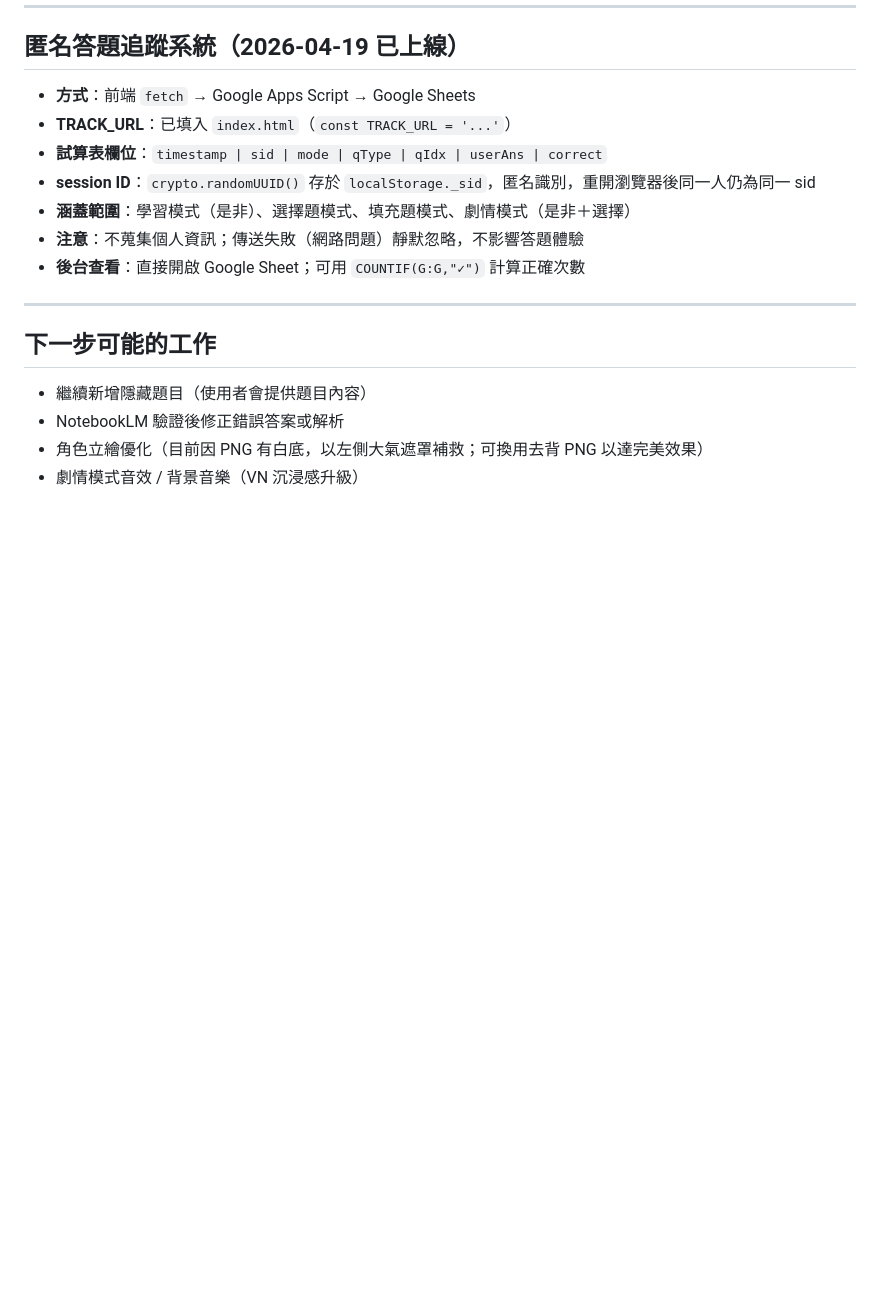
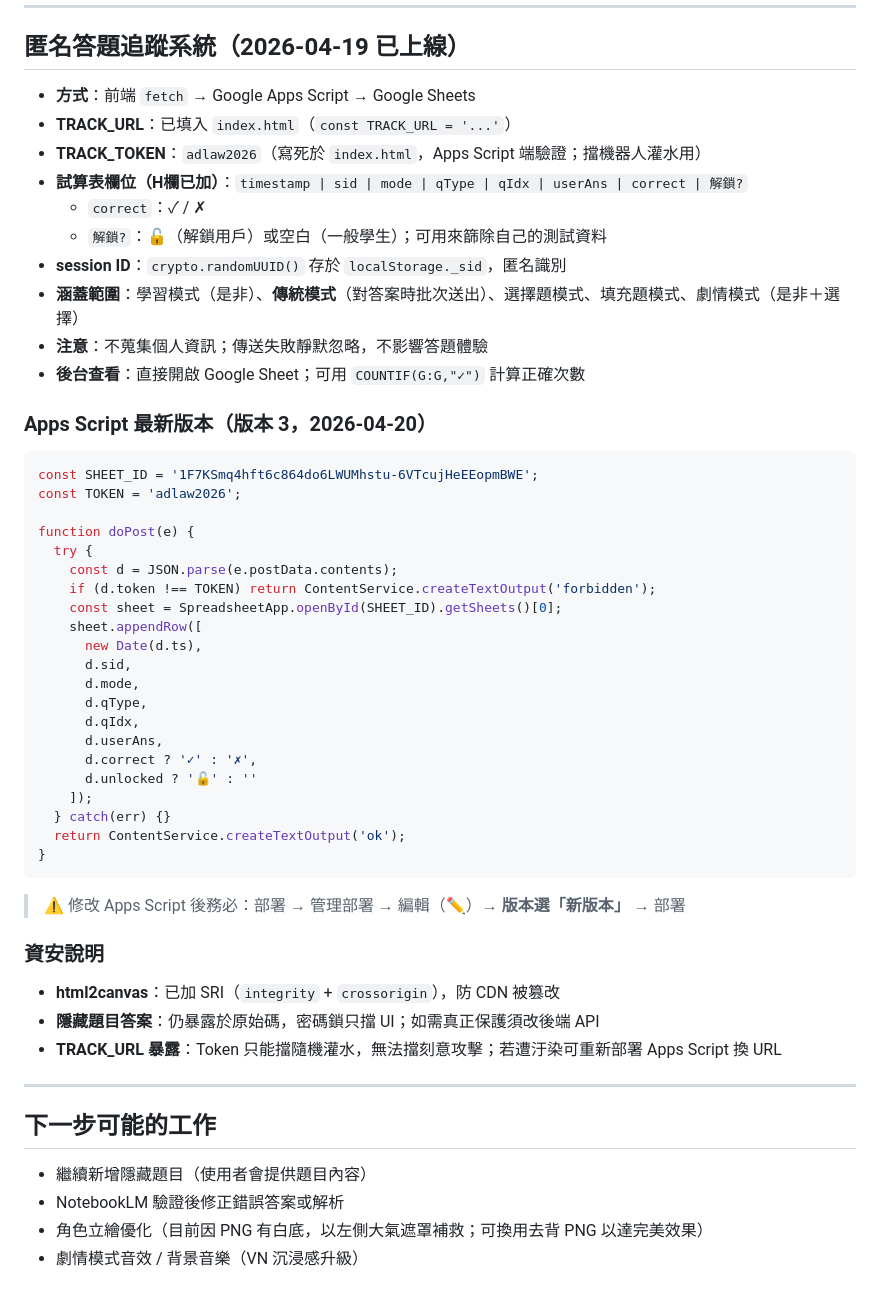
Before and after one commit to lml679939-cmyk/advertising-law, a Markdown page: CLAUDE.md, the part around the change. GitHub-like rendering; blank space fills up the shorter version.

Commit message:
docs: 更新 CLAUDE.md — 追蹤系統完整說明（token、unlocked欄位、資安）

````diff
--- a/CLAUDE.md
+++ b/CLAUDE.md
@@ -469,11 +469,47 @@ npx http-server . -p 8888
 
 - **方式**：前端 `fetch` → Google Apps Script → Google Sheets
 - **TRACK_URL**：已填入 `index.html`（`const TRACK_URL = '...'`）
-- **試算表欄位**：`timestamp | sid | mode | qType | qIdx | userAns | correct`
-- **session ID**：`crypto.randomUUID()` 存於 `localStorage._sid`，匿名識別，重開瀏覽器後同一人仍為同一 sid
-- **涵蓋範圍**：學習模式（是非）、選擇題模式、填充題模式、劇情模式（是非＋選擇）
-- **注意**：不蒐集個人資訊；傳送失敗（網路問題）靜默忽略，不影響答題體驗
+- **TRACK_TOKEN**：`adlaw2026`（寫死於 `index.html`，Apps Script 端驗證；擋機器人灌水用）
+- **試算表欄位（H欄已加）**：`timestamp | sid | mode | qType | qIdx | userAns | correct | 解鎖?`
+  - `correct`：✓ / ✗
+  - `解鎖?`：🔓（解鎖用戶）或空白（一般學生）；可用來篩除自己的測試資料
+- **session ID**：`crypto.randomUUID()` 存於 `localStorage._sid`，匿名識別
+- **涵蓋範圍**：學習模式（是非）、**傳統模式**（對答案時批次送出）、選擇題模式、填充題模式、劇情模式（是非＋選擇）
+- **注意**：不蒐集個人資訊；傳送失敗靜默忽略，不影響答題體驗
 - **後台查看**：直接開啟 Google Sheet；可用 `COUNTIF(G:G,"✓")` 計算正確次數
+
+### Apps Script 最新版本（版本 3，2026-04-20）
+
+```javascript
+const SHEET_ID = '1F7KSmq4hft6c864do6LWUMhstu-6VTcujHeEEopmBWE';
+const TOKEN = 'adlaw2026';
+
+function doPost(e) {
+  try {
+    const d = JSON.parse(e.postData.contents);
+    if (d.token !== TOKEN) return ContentService.createTextOutput('forbidden');
+    const sheet = SpreadsheetApp.openById(SHEET_ID).getSheets()[0];
+    sheet.appendRow([
+      new Date(d.ts),
+      d.sid,
+      d.mode,
+      d.qType,
+      d.qIdx,
+      d.userAns,
+      d.correct ? '✓' : '✗',
+      d.unlocked ? '🔓' : ''
+    ]);
+  } catch(err) {}
+  return ContentService.createTextOutput('ok');
+}
+```
+
+> ⚠️ 修改 Apps Script 後務必：部署 → 管理部署 → 編輯（✏️）→ **版本選「新版本」** → 部署
+
+### 資安說明
+- **html2canvas**：已加 SRI（`integrity` + `crossorigin`），防 CDN 被篡改
+- **隱藏題目答案**：仍暴露於原始碼，密碼鎖只擋 UI；如需真正保護須改後端 API
+- **TRACK_URL 暴露**：Token 只能擋隨機灌水，無法擋刻意攻擊；若遭汙染可重新部署 Apps Script 換 URL
 
 ---
 
````
